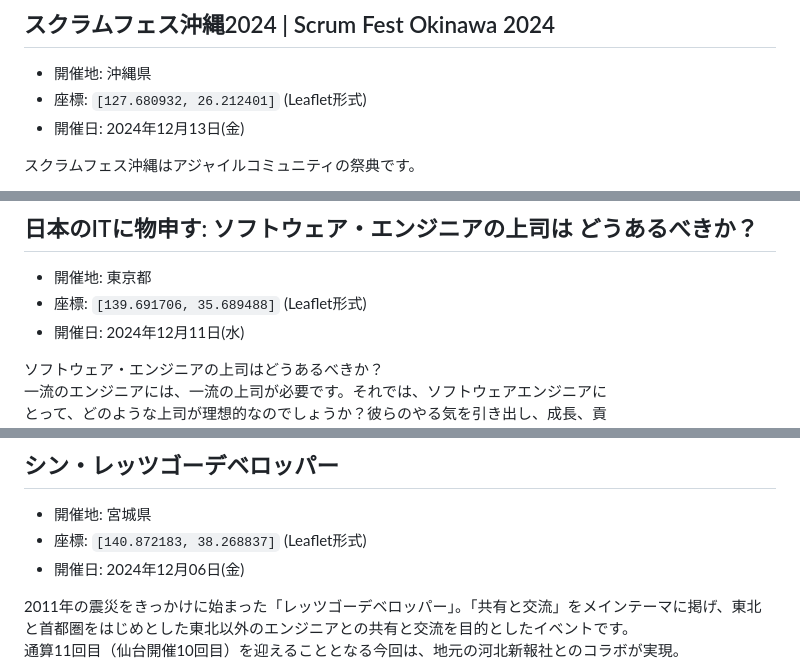
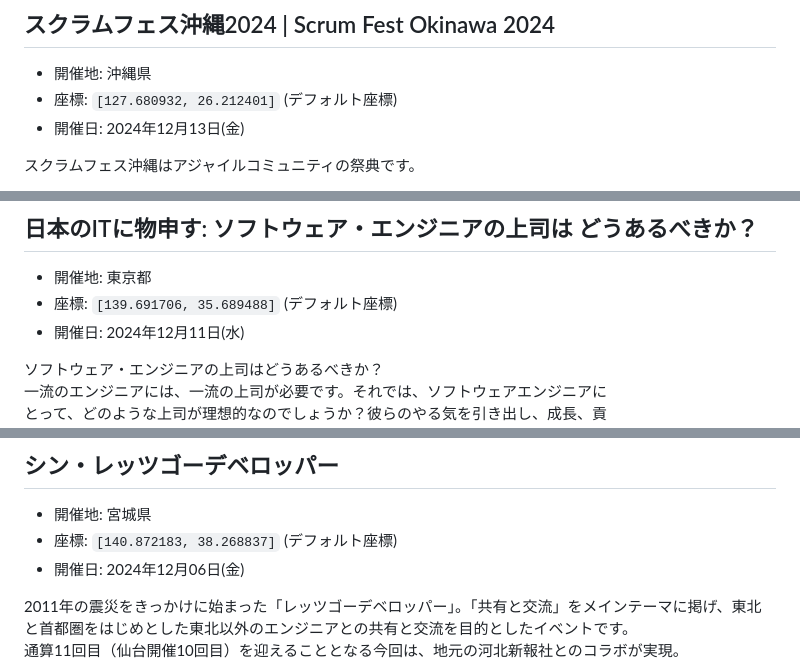
Before and after one commit to kawaguti/ScrumFestMapViewer, a Markdown page: all-events.md, 3 parts joined by grey strips. Rendered like a GitHub page.

```diff
--- a/all-events.md
+++ b/all-events.md
@@ -83,7 +83,7 @@ Regional Scrum Gathering Tokyo 2024 is a 13th annual Regional Gathering held in
 ## スクラムフェス沖縄2024 | Scrum Fest Okinawa 2024
 
 - 開催地: 沖縄県
-- 座標: `[127.680932, 26.212401]` (Leaflet形式)
+- 座標: `[127.680932, 26.212401]` (デフォルト座標)
 - 開催日: 2024年12月13日(金)
 
 スクラムフェス沖縄はアジャイルコミュニティの祭典です。
@@ -99,7 +99,7 @@ Regional Scrum Gathering Tokyo 2024 is a 13th annual Regional Gathering held in
 ## 日本のITに物申す: ソフトウェア・エンジニアの上司は どうあるべきか？
 
 - 開催地: 東京都
-- 座標: `[139.691706, 35.689488]` (Leaflet形式)
+- 座標: `[139.691706, 35.689488]` (デフォルト座標)
 - 開催日: 2024年12月11日(水)
 
 ソフトウェア・エンジニアの上司はどうあるべきか？
@@ -127,7 +127,7 @@ Regional Scrum Gathering Tokyo 2024 is a 13th annual Regional Gathering held in
 ## シン・レッツゴーデベロッパー
 
 - 開催地: 宮城県
-- 座標: `[140.872183, 38.268837]` (Leaflet形式)
+- 座標: `[140.872183, 38.268837]` (デフォルト座標)
 - 開催日: 2024年12月06日(金)
 
 2011年の震災をきっかけに始まった「レッツゴーデベロッパー」。「共有と交流」をメインテーマに掲げ、東北と首都圏をはじめとした東北以外のエンジニアとの共有と交流を目的としたイベントです。
```
Also changed, not shown: other parts of all-events.md (+21 -21 lines).
